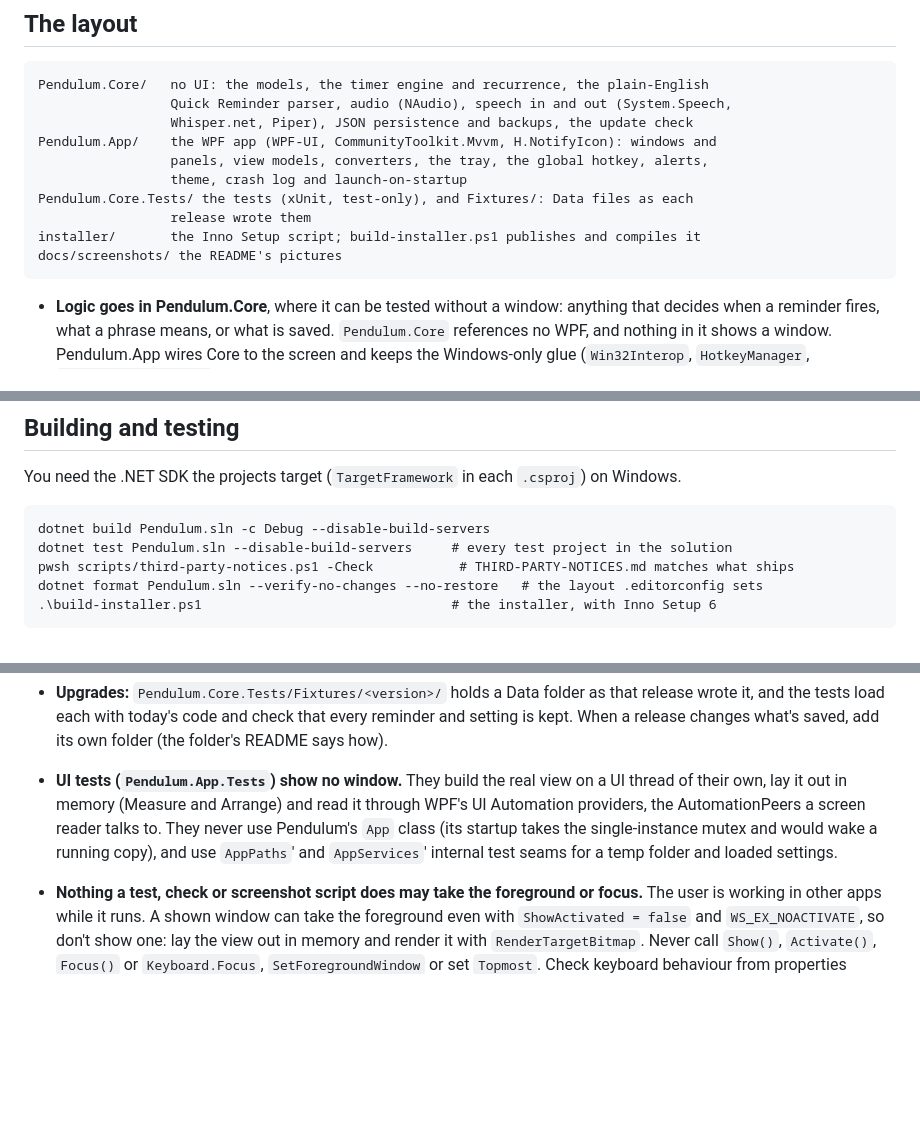
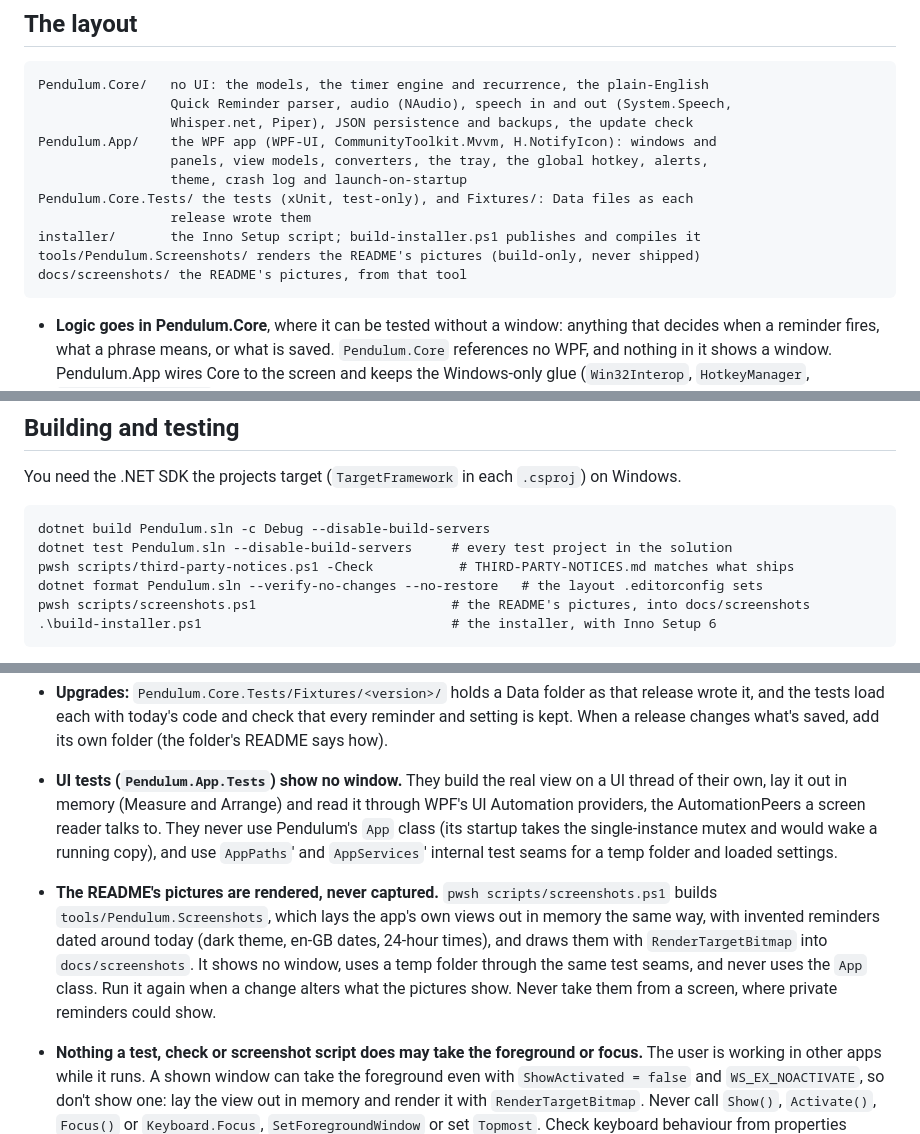
Before and after one commit to Suremise/Pendulum, a Markdown page: AGENTS.md, 3 parts joined by grey strips. Rendered like a GitHub page; blank space fills up the shorter version.

````diff
--- a/AGENTS.md
+++ b/AGENTS.md
@@ -22,7 +22,8 @@ Pendulum.App/    the WPF app (WPF-UI, CommunityToolkit.Mvvm, H.NotifyIcon): wind
 Pendulum.Core.Tests/ the tests (xUnit, test-only), and Fixtures/: Data files as each
                  release wrote them
 installer/       the Inno Setup script; build-installer.ps1 publishes and compiles it
-docs/screenshots/ the README's pictures
+tools/Pendulum.Screenshots/ renders the README's pictures (build-only, never shipped)
+docs/screenshots/ the README's pictures, from that tool
 ```
 
 - **Logic goes in Pendulum.Core**, where it can be tested without a window: anything that decides
@@ -51,6 +52,7 @@ dotnet build Pendulum.sln -c Debug --disable-build-servers
 dotnet test Pendulum.sln --disable-build-servers     # every test project in the solution
 pwsh scripts/third-party-notices.ps1 -Check           # THIRD-PARTY-NOTICES.md matches what ships
 dotnet format Pendulum.sln --verify-no-changes --no-restore   # the layout .editorconfig sets
+pwsh scripts/screenshots.ps1                         # the README's pictures, into docs/screenshots
 .\build-installer.ps1                                # the installer, with Inno Setup 6
 ```
 
@@ -80,6 +82,12 @@ dotnet format Pendulum.sln --verify-no-changes --no-restore   # the layout .edit
   providers, the AutomationPeers a screen reader talks to. They never use Pendulum's `App` class
   (its startup takes the single-instance mutex and would wake a running copy), and use `AppPaths`'
   and `AppServices`' internal test seams for a temp folder and loaded settings.
+- **The README's pictures are rendered, never captured.** `pwsh scripts/screenshots.ps1` builds
+  `tools/Pendulum.Screenshots`, which lays the app's own views out in memory the same way, with
+  invented reminders dated around today (dark theme, en-GB dates, 24-hour times), and draws them
+  with `RenderTargetBitmap` into `docs/screenshots`. It shows no window, uses a temp folder through
+  the same test seams, and never uses the `App` class. Run it again when a change alters what the
+  pictures show. Never take them from a screen, where private reminders could show.
 - **Nothing a test, check or screenshot script does may take the foreground or focus.** The user is
   working in other apps while it runs. A shown window can take the foreground even with
   `ShowActivated = false` and `WS_EX_NOACTIVATE`, so don't show one: lay the view out in memory and
````
Also changed, not shown: CONTRIBUTING.md (+7 -1 lines), README.md (+1 -1 lines), docs/screenshots/alert.png, docs/screenshots/calendar.png, docs/screenshots/quick-reminder.png, docs/screenshots/reminders.png, docs/screenshots/settings.png, 6 other files.
